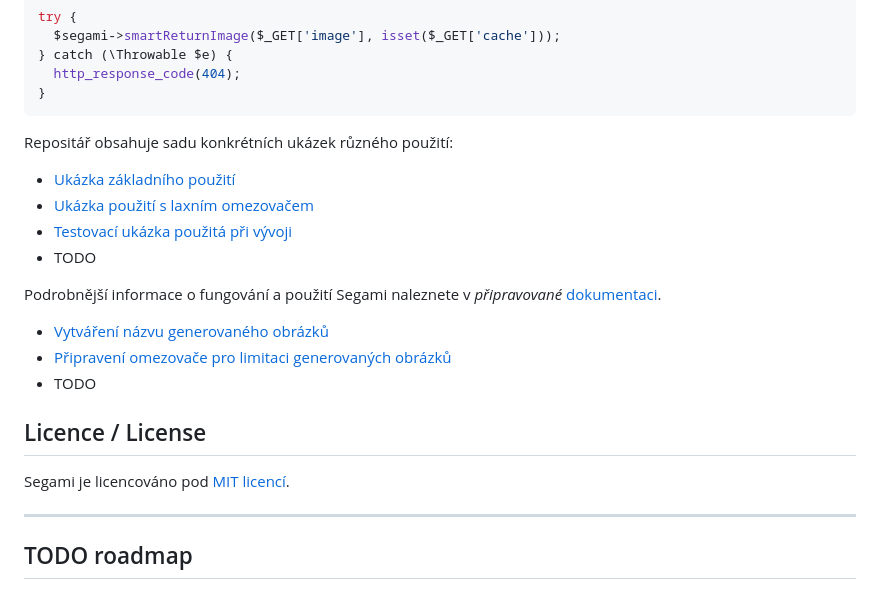
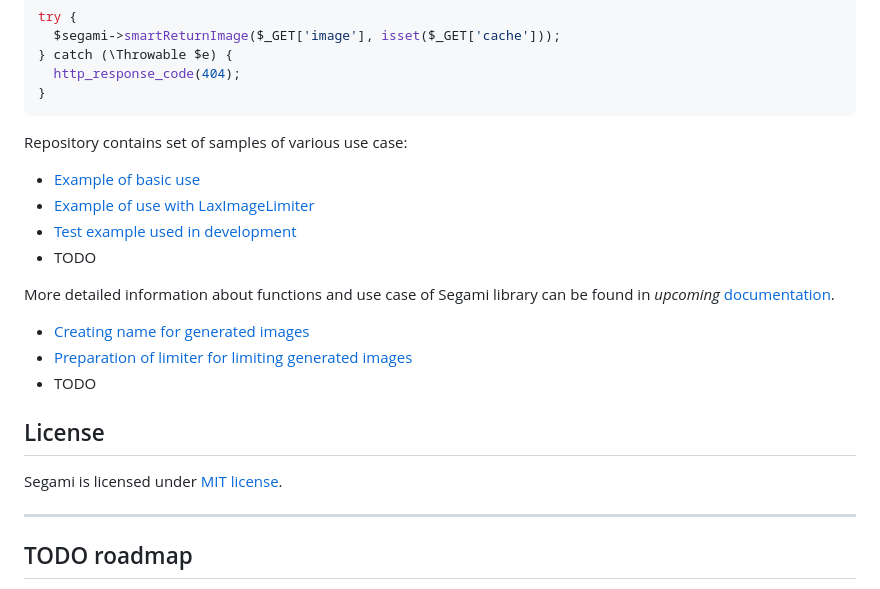
Before and after one commit to MWarCZ/segami-php, a Markdown page: README.md, the part around the change printed below. Rendered like a GitHub page.

````diff
--- a/README.md
+++ b/README.md
@@ -86,22 +106,22 @@ try {
 }
 ```
 
-Repositář obsahuje sadu konkrétních ukázek různého použití:
+Repository contains set of samples of various use case:
 
-- [Ukázka základního použití](examples/basic/)
-- [Ukázka použití s laxním omezovačem](examples/lax/)
-- [Testovací ukázka použitá při vývoji](examples/dev/)
+- [Example of basic use](examples/basic/)
+- [Example of use with LaxImageLimiter](examples/lax/)
+- [Test example used in development](examples/dev/)
 - TODO
 
-Podrobnější informace o fungování a použití Segami naleznete v *připravované* [dokumentaci](doc).
+More detailed information about functions and use case of Segami library can be found in *upcoming* [documentation](doc).
 
-- [Vytváření názvu generovaného obrázků](doc/ImageName.md)
-- [Připravení omezovače pro limitaci generovaných obrázků](doc/Limiter.md)
+- [Creating name for generated images](doc/ImageName.md)
+- [Preparation of limiter for limiting generated images](doc/Limiter.md)
 - TODO
 
-## Licence / License
+## License
 
-Segami je licencováno pod [MIT licencí](LICENSE).
+Segami is licensed under [MIT license](LICENSE).
 
 ------------------------------
 
````
Also changed, not shown: other parts of README.md (+54 -78 lines), README.cs.md (added, +174 -0 lines).
